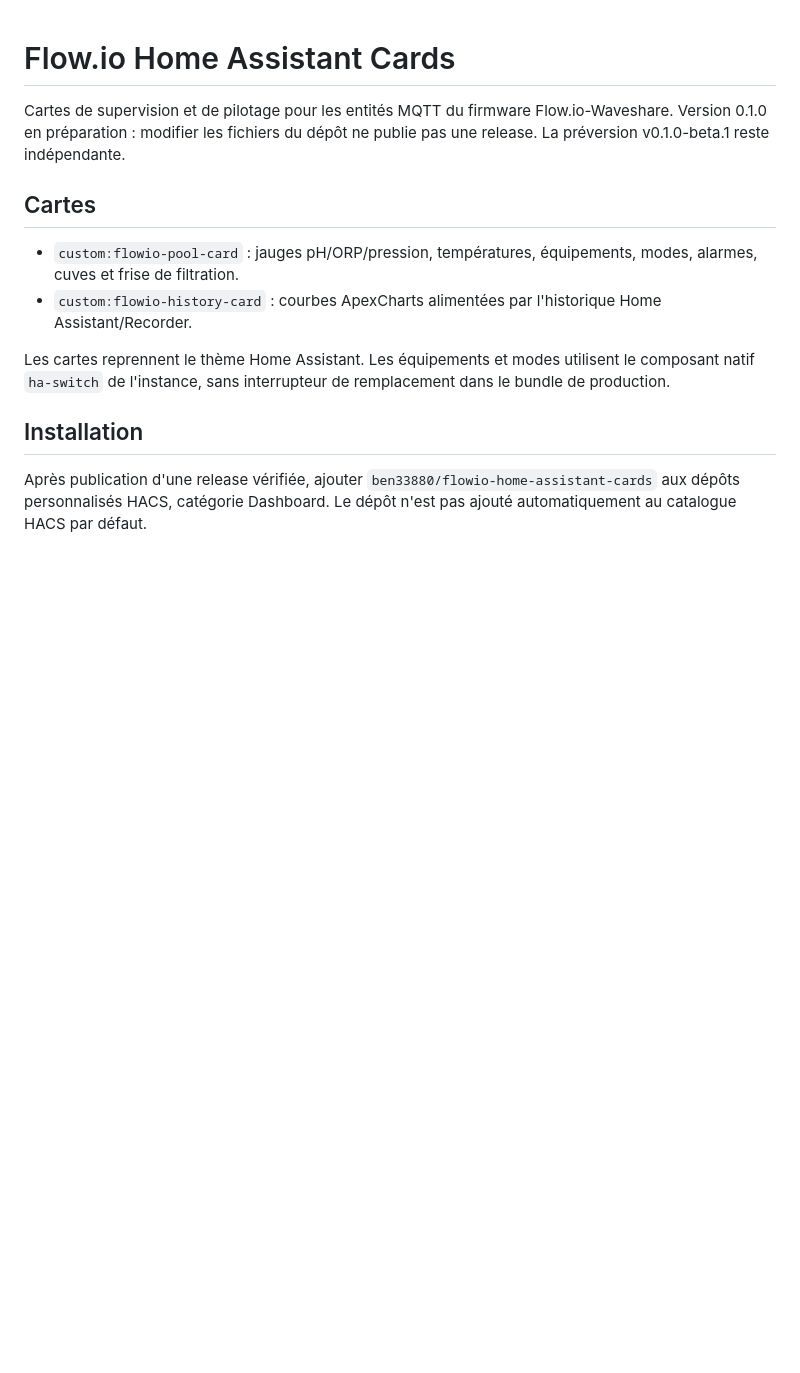
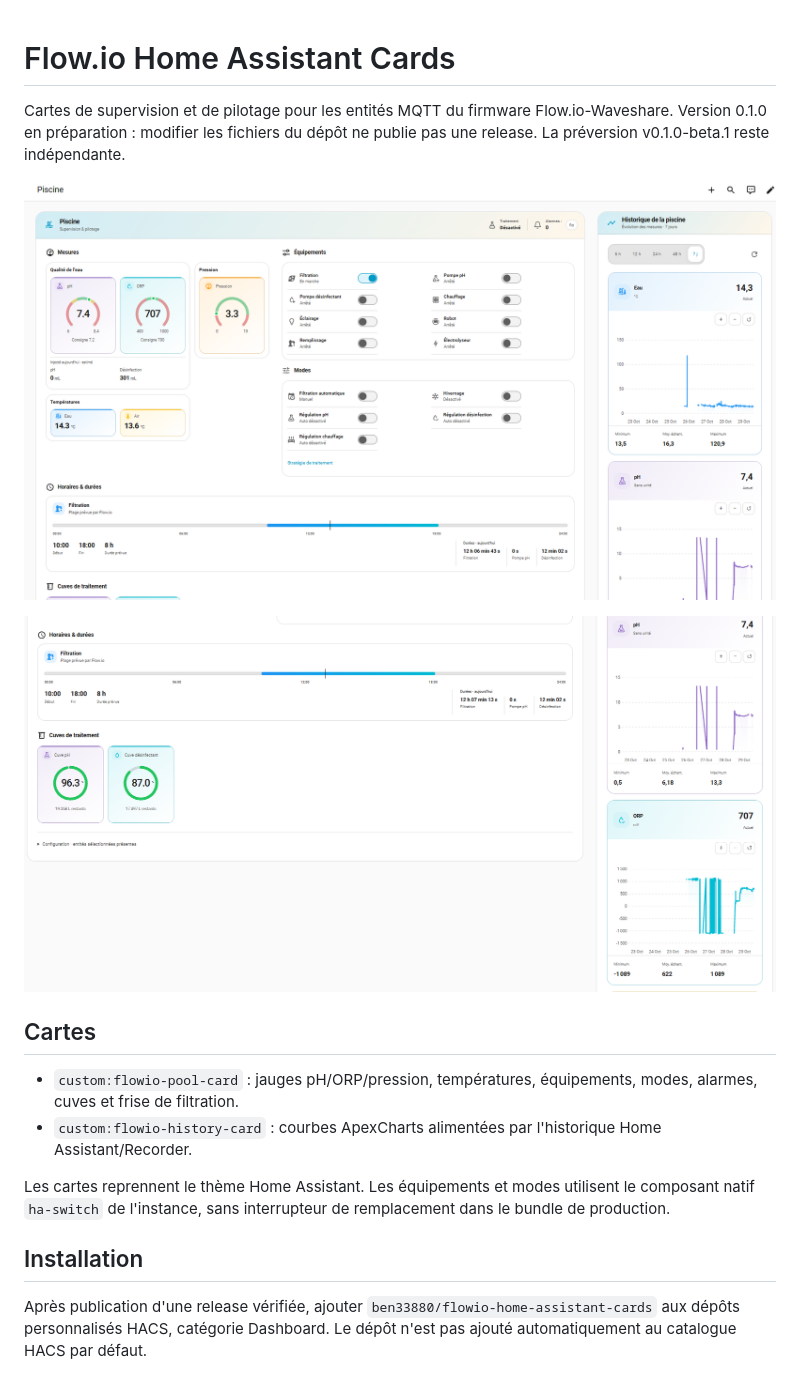
Before and after one commit to ben33880/flowio-home-assistant-cards, a Markdown page: README.md, the part around the change. GitHub-like rendering; blank space fills up the shorter version.

Commit message:
docs: add overview screenshots to README

```diff
--- a/README.md
+++ b/README.md
@@ -1,6 +1,10 @@
 # Flow.io Home Assistant Cards
 
 Cartes de supervision et de pilotage pour les entités MQTT du firmware Flow.io-Waveshare. Version 0.1.0 en préparation : modifier les fichiers du dépôt ne publie pas une release. La préversion v0.1.0-beta.1 reste indépendante.
+
+![Vue de la carte Flow.io Piscine](docs/1.png)
+
+![Vue de la carte d’historiques Flow.io](docs/2.png)
 
 ## Cartes
 
```
